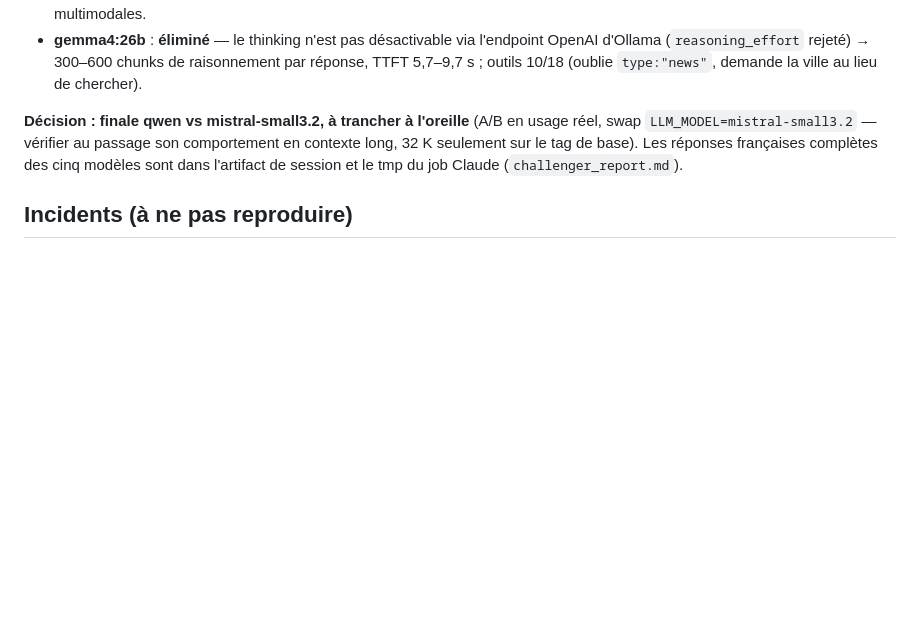
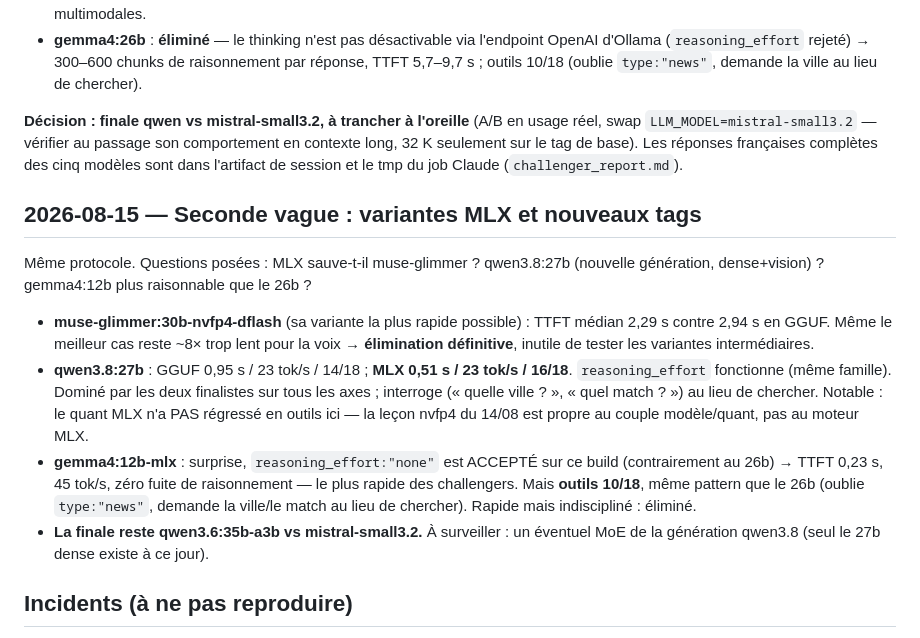
Before and after one commit to frajaona/merlin-voice, a Markdown page: docs/DECISIONS.md, the part around the change. Drawn GitHub-style; blank space fills up the shorter version.

Commit message:
docs: second-wave bench (MLX variants, qwen3.8:27b, gemma4:12b) — final unchanged
muse-glimmer's fastest variant (nvfp4-dflash) still 2.29s TTFT: definitive
elimination. qwen3.8:27b-mlx respectable (0.51s, 16/18) but dominated by
both finalists; its MLX quant did NOT regress tools, so the 14/08 nvfp4
lesson is model/quant-specific, not engine-wide. gemma4:12b-mlx accepts
reasoning_effort (unlike 26b) and is the fastest challenger at 0.23s TTFT
but keeps the family's 10/18 tool indiscipline. Final stays qwen3.6 vs
mistral-small3.2.

Co-Authored-By: Claude Fable 5 <noreply@anthropic.com>

```diff
--- a/docs/DECISIONS.md
+++ b/docs/DECISIONS.md
@@ -166,6 +166,29 @@ comportement en contexte long, 32 K seulement sur le tag de base). Les
 réponses françaises complètes des cinq modèles sont dans l'artifact de
 session et le tmp du job Claude (`challenger_report.md`).
 
+## 2026-08-15 — Seconde vague : variantes MLX et nouveaux tags
+
+Même protocole. Questions posées : MLX sauve-t-il muse-glimmer ? qwen3.8:27b
+(nouvelle génération, dense+vision) ? gemma4:12b plus raisonnable que le 26b ?
+
+- **muse-glimmer:30b-nvfp4-dflash** (sa variante la plus rapide possible) :
+  TTFT médian 2,29 s contre 2,94 s en GGUF. Même le meilleur cas reste ~8×
+  trop lent pour la voix → **élimination définitive**, inutile de tester les
+  variantes intermédiaires.
+- **qwen3.8:27b** : GGUF 0,95 s / 23 tok/s / 14/18 ; **MLX 0,51 s / 23 tok/s
+  / 16/18**. `reasoning_effort` fonctionne (même famille). Dominé par les
+  deux finalistes sur tous les axes ; interroge (« quelle ville ? », « quel
+  match ? ») au lieu de chercher. Notable : le quant MLX n'a PAS régressé en
+  outils ici — la leçon nvfp4 du 14/08 est propre au couple modèle/quant,
+  pas au moteur MLX.
+- **gemma4:12b-mlx** : surprise, `reasoning_effort:"none"` est ACCEPTÉ sur ce
+  build (contrairement au 26b) → TTFT 0,23 s, 45 tok/s, zéro fuite de
+  raisonnement — le plus rapide des challengers. Mais **outils 10/18**, même
+  pattern que le 26b (oublie `type:"news"`, demande la ville/le match au
+  lieu de chercher). Rapide mais indiscipliné : éliminé.
+- **La finale reste qwen3.6:35b-a3b vs mistral-small3.2.** À surveiller : un
+  éventuel MoE de la génération qwen3.8 (seul le 27b dense existe à ce jour).
+
 ## Incidents (à ne pas reproduire)
 
 - **13/08 : profil vocal réel détruit par un test.** La migration du profil
```
Also changed, not shown: ROADMAP.md (+3 -1 lines).
